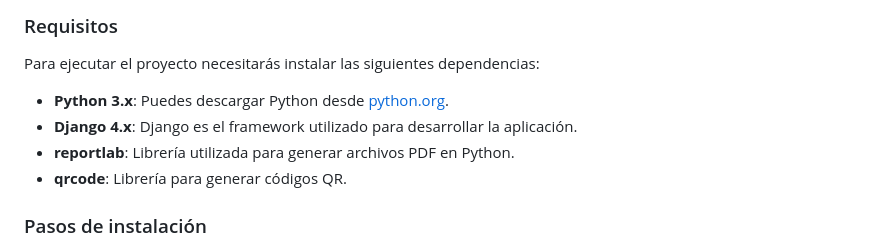
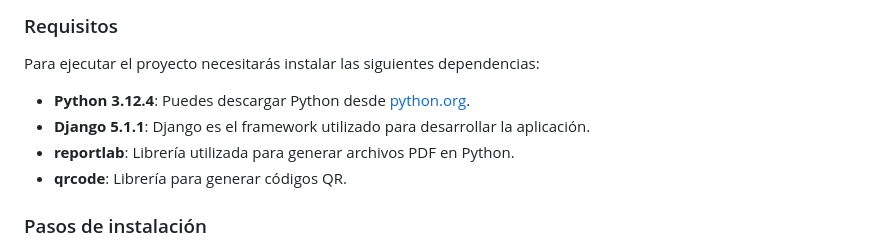
Before and after one commit to SantiagoSalvay/Proyecto_Peaje, a Markdown page: README.md, the part around the change. Drawn GitHub-style.

```diff
--- a/README.md
+++ b/README.md
@@ -30,8 +30,8 @@ El proyecto está organizado de la siguiente manera:
 
 Para ejecutar el proyecto necesitarás instalar las siguientes dependencias:
 
-- **Python 3.x**: Puedes descargar Python desde [python.org](https://www.python.org/downloads/).
-- **Django 4.x**: Django es el framework utilizado para desarrollar la aplicación.
+- **Python 3.12.4**: Puedes descargar Python desde [python.org](https://www.python.org/downloads/).
+- **Django 5.1.1**: Django es el framework utilizado para desarrollar la aplicación.
 - **reportlab**: Librería utilizada para generar archivos PDF en Python.
 - **qrcode**: Librería para generar códigos QR.
 
```
